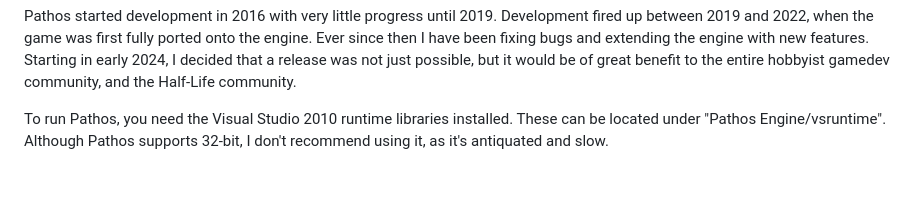
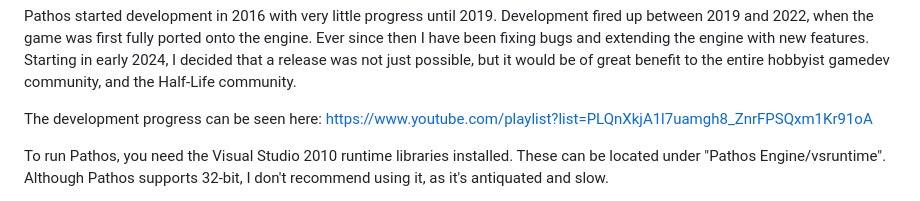
Before and after one commit to TheOverfloater/pathos-public, a Markdown page: README.md, the part around the change. GitHub-like rendering; blank space fills up the shorter version.

Commit message:
Update README.md
Added link to YouTube playlist

```diff
--- a/README.md
+++ b/README.md
@@ -14,6 +14,9 @@ Ever since then I have been fixing bugs and extending the engine with new featur
 Starting in early 2024, I decided that a release was not just possible, but it would
 be of great benefit to the entire hobbyist gamedev community, and the Half-Life
 community.
+
+The development progress can be seen here:
+https://www.youtube.com/playlist?list=PLQnXkjA1l7uamgh8_ZnrFPSQxm1Kr91oA
 
 To run Pathos, you need the Visual Studio 2010 runtime libraries installed. These can
 be located under "Pathos Engine/vsruntime". Although Pathos supports 32-bit, I don't
```
